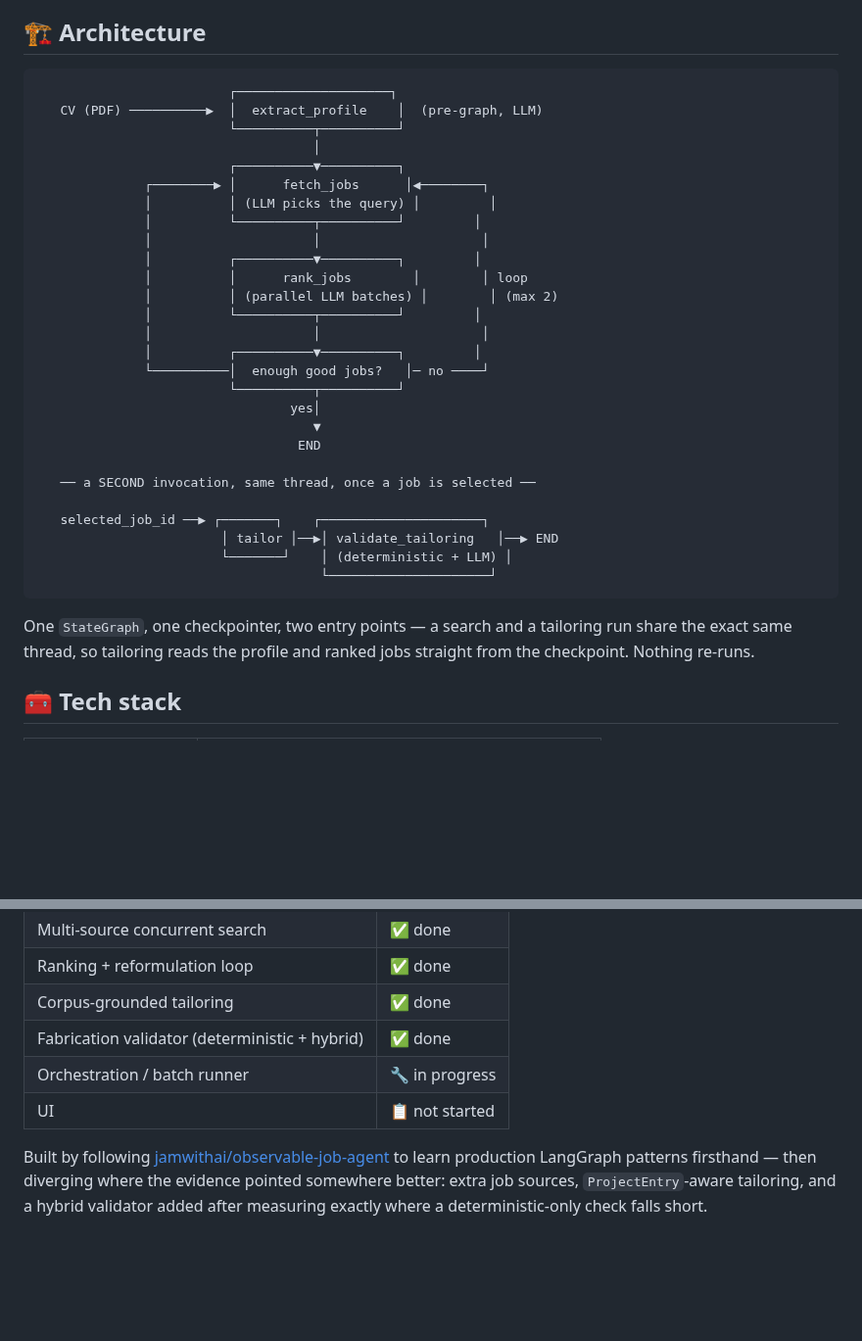
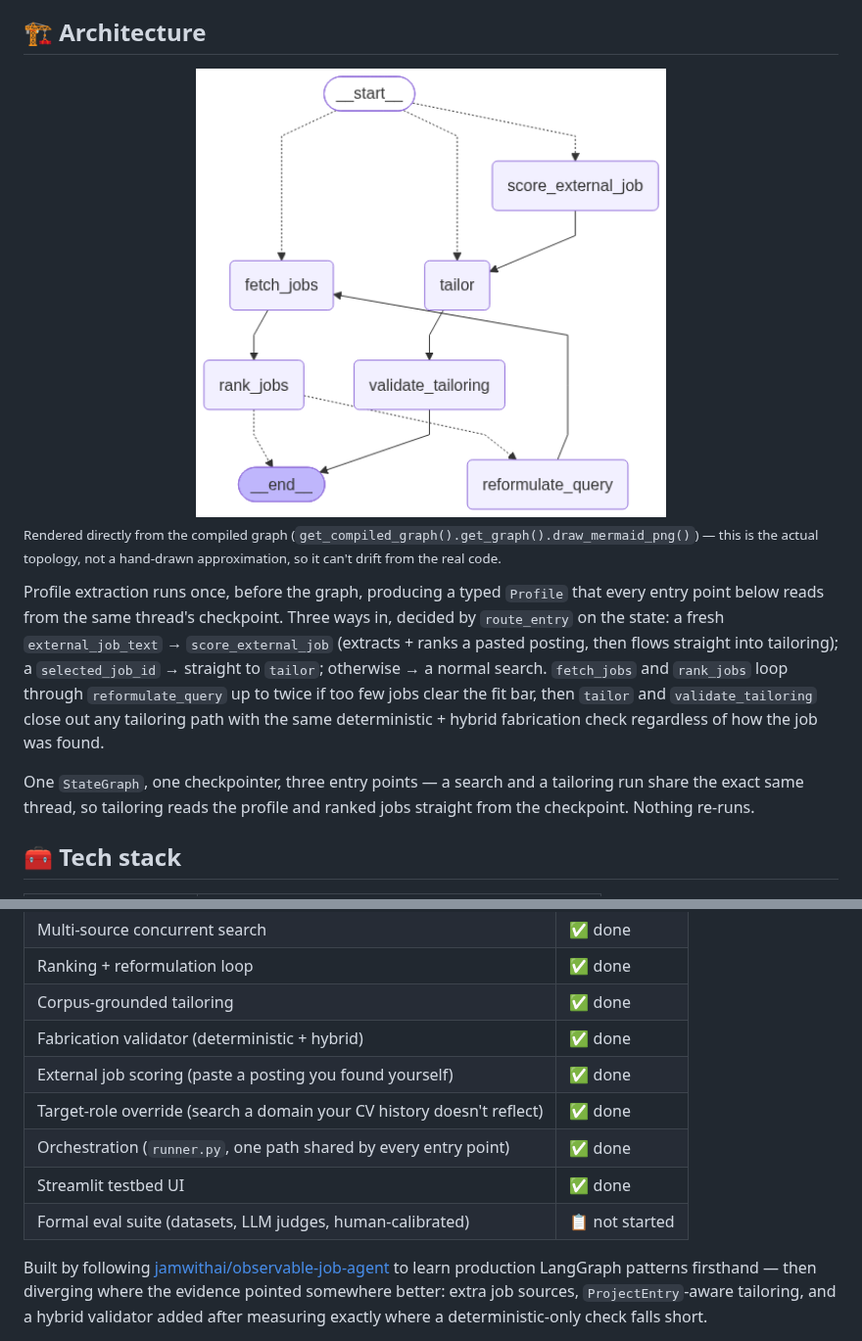
Before and after one commit to k-Rohit/Joblyst, a Markdown page: README.md, 2 parts joined by grey strips. Shown at 98% size. Drawn GitHub-style; pictures changed too: docs/images/graph.png (added); blank space fills up the shorter version.

Commit message:
add: update README with new graph visualization and improve Streamlit UI title

````diff
--- a/README.md
+++ b/README.md
@@ -36,37 +36,15 @@ It's built as a genuine multi-node **LangGraph agent**, not a prompt wrapper: ty
 
 ## 🏗️ Architecture
 
-```
-                         ┌────────────────────┐
-   CV (PDF) ──────────▶  │  extract_profile    │  (pre-graph, LLM)
-                         └──────────┬──────────┘
-                                    │
-                         ┌──────────▼──────────┐
-              ┌────────▶ │      fetch_jobs      │◀────────┐
-              │          │ (LLM picks the query) │         │
-              │          └──────────┬──────────┘         │
-              │                     │                     │
-              │          ┌──────────▼──────────┐         │
-              │          │      rank_jobs        │        │ loop
-              │          │ (parallel LLM batches) │        │ (max 2)
-              │          └──────────┬──────────┘         │
-              │                     │                     │
-              │          ┌──────────▼──────────┐         │
-              └──────────│  enough good jobs?   │─ no ────┘
-                         └──────────┬──────────┘
-                                 yes│
-                                    ▼
-                                  END
+<div align="center">
+<img src="docs/images/graph.png" alt="Joblyst LangGraph graph" width="480">
+</div>
 
-   ── a SECOND invocation, same thread, once a job is selected ──
+<sub>Rendered directly from the compiled graph (`get_compiled_graph().get_graph().draw_mermaid_png()`) — this is the actual topology, not a hand-drawn approximation, so it can't drift from the real code.</sub>
 
-   selected_job_id ──▶ ┌───────┐    ┌─────────────────────┐
-                        │ tailor │──▶│ validate_tailoring   │──▶ END
-                        └───────┘    │ (deterministic + LLM) │
-                                     └─────────────────────┘
-```
+Profile extraction runs once, before the graph, producing a typed `Profile` that every entry point below reads from the same thread's checkpoint. Three ways in, decided by `route_entry` on the state: a fresh `external_job_text` → `score_external_job` (extracts + ranks a pasted posting, then flows straight into tailoring); a `selected_job_id` → straight to `tailor`; otherwise → a normal search. `fetch_jobs` and `rank_jobs` loop through `reformulate_query` up to twice if too few jobs clear the fit bar, then `tailor` and `validate_tailoring` close out any tailoring path with the same deterministic + hybrid fabrication check regardless of how the job was found.
 
-One `StateGraph`, one checkpointer, two entry points — a search and a tailoring run share the exact same thread, so tailoring reads the profile and ranked jobs straight from the checkpoint. Nothing re-runs.
+One `StateGraph`, one checkpointer, three entry points — a search and a tailoring run share the exact same thread, so tailoring reads the profile and ranked jobs straight from the checkpoint. Nothing re-runs.
 
 ## 🧰 Tech stack
 
@@ -101,8 +79,11 @@ Everything else — job-source keys, Opik, Jooble's region-locked domain, rankin
 | Ranking + reformulation loop | ✅ done |
 | Corpus-grounded tailoring | ✅ done |
 | Fabrication validator (deterministic + hybrid) | ✅ done |
-| Orchestration / batch runner | 🔧 in progress |
-| UI | 📋 not started |
+| External job scoring (paste a posting you found yourself) | ✅ done |
+| Target-role override (search a domain your CV history doesn't reflect) | ✅ done |
+| Orchestration (`runner.py`, one path shared by every entry point) | ✅ done |
+| Streamlit testbed UI | ✅ done |
+| Formal eval suite (datasets, LLM judges, human-calibrated) | 📋 not started |
 
 Built by following [jamwithai/observable-job-agent](https://github.com/jamwithai/observable-job-agent) to learn production LangGraph patterns firsthand — then diverging where the evidence pointed somewhere better: extra job sources, `ProjectEntry`-aware tailoring, and a hybrid validator added after measuring exactly where a deterministic-only check falls short.
 
````
Also changed, not shown: 1 other file.
